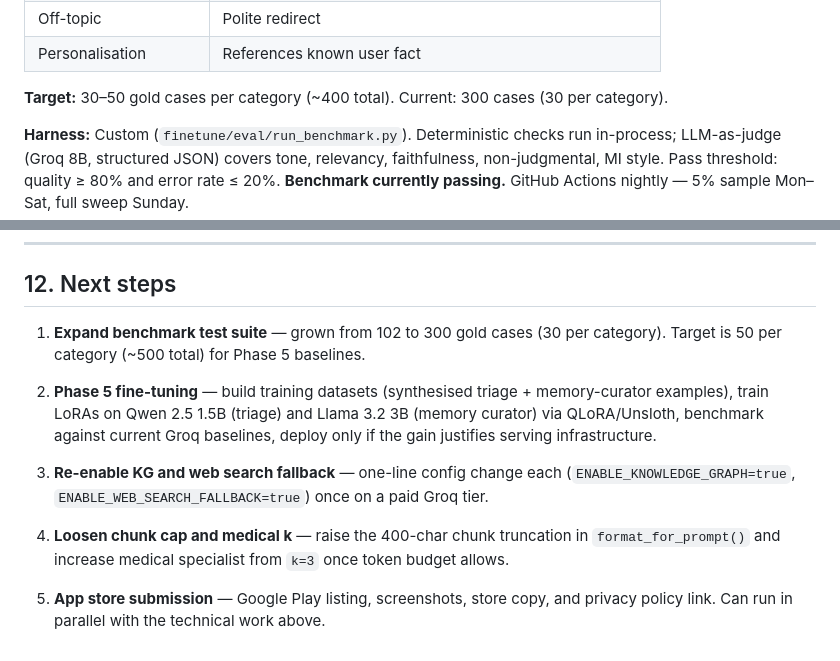
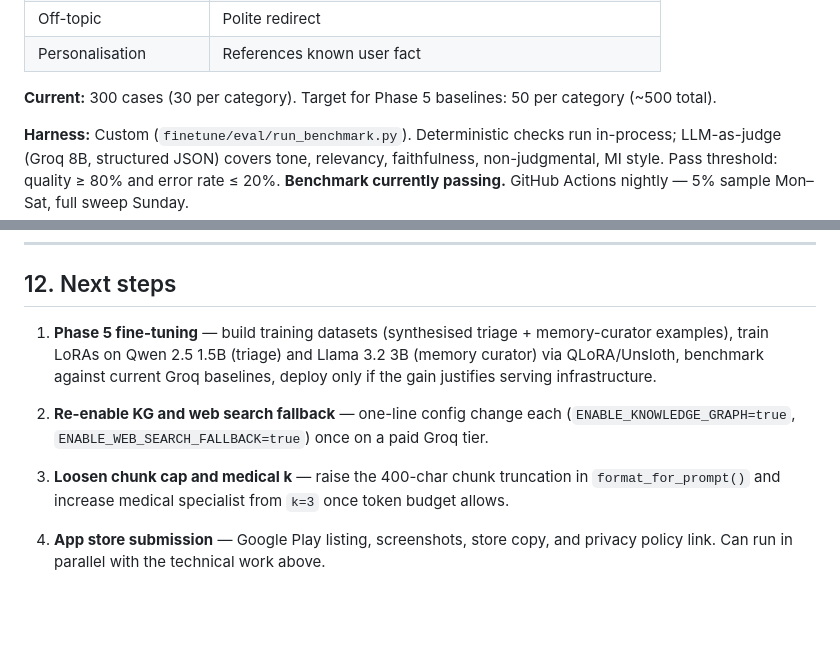
Before and after one commit to StefanosTheos/X-hale, a Markdown page: chatbot_revamp_overview.md, 2 parts joined by grey strips. GitHub-like rendering; blank space fills up the shorter version.

Commit message:
docs: update revamp overview to reflect 300-case benchmark

```diff
--- a/chatbot_revamp_overview.md
+++ b/chatbot_revamp_overview.md
@@ -171,7 +171,7 @@ Read-only from existing Appwrite collections (`users`, `diary`, `achievements`,
 | Off-topic | Polite redirect |
 | Personalisation | References known user fact |
 
-**Target:** 30–50 gold cases per category (~400 total). Current: 300 cases (30 per category).
+**Current:** 300 cases (30 per category). Target for Phase 5 baselines: 50 per category (~500 total).
 
 **Harness:** Custom (`finetune/eval/run_benchmark.py`). Deterministic checks run in-process; LLM-as-judge (Groq 8B, structured JSON) covers tone, relevancy, faithfulness, non-judgmental, MI style. Pass threshold: quality ≥ 80% and error rate ≤ 20%. **Benchmark currently passing.** GitHub Actions nightly — 5% sample Mon–Sat, full sweep Sunday.
 
@@ -348,12 +348,10 @@ rag_backend2.0/
 
 ## 12. Next steps
 
-1. **Expand benchmark test suite** — grown from 102 to 300 gold cases (30 per category). Target is 50 per category (~500 total) for Phase 5 baselines.
+1. **Phase 5 fine-tuning** — build training datasets (synthesised triage + memory-curator examples), train LoRAs on Qwen 2.5 1.5B (triage) and Llama 3.2 3B (memory curator) via QLoRA/Unsloth, benchmark against current Groq baselines, deploy only if the gain justifies serving infrastructure.
 
-2. **Phase 5 fine-tuning** — build training datasets (synthesised triage + memory-curator examples), train LoRAs on Qwen 2.5 1.5B (triage) and Llama 3.2 3B (memory curator) via QLoRA/Unsloth, benchmark against current Groq baselines, deploy only if the gain justifies serving infrastructure.
+2. **Re-enable KG and web search fallback** — one-line config change each (`ENABLE_KNOWLEDGE_GRAPH=true`, `ENABLE_WEB_SEARCH_FALLBACK=true`) once on a paid Groq tier.
 
-3. **Re-enable KG and web search fallback** — one-line config change each (`ENABLE_KNOWLEDGE_GRAPH=true`, `ENABLE_WEB_SEARCH_FALLBACK=true`) once on a paid Groq tier.
+3. **Loosen chunk cap and medical k** — raise the 400-char chunk truncation in `format_for_prompt()` and increase medical specialist from `k=3` once token budget allows.
 
-4. **Loosen chunk cap and medical k** — raise the 400-char chunk truncation in `format_for_prompt()` and increase medical specialist from `k=3` once token budget allows.
-
-5. **App store submission** — Google Play listing, screenshots, store copy, and privacy policy link. Can run in parallel with the technical work above.
+4. **App store submission** — Google Play listing, screenshots, store copy, and privacy policy link. Can run in parallel with the technical work above.
```
